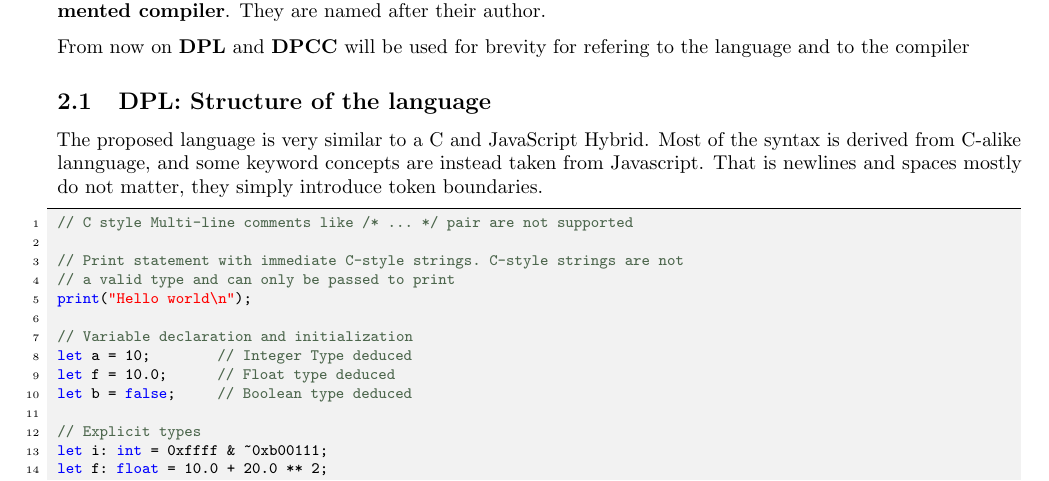
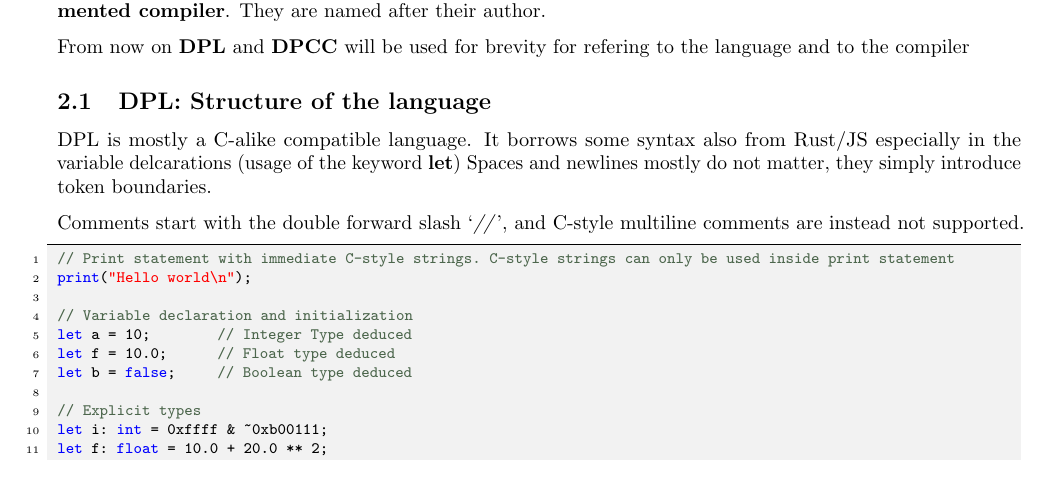
Before and after one commit to dparo/dpcc, a LaTeX document (docs/main.tex): part of page 3 of 6, cut so that both start at the same text. Compiled offline with pdfLaTeX.

Commit message:
More docs and .dpl extension

```diff
--- a/docs/main.tex
+++ b/docs/main.tex
@@ -140,15 +140,15 @@ From now on \textbf{DPL} and \textbf{DPCC} will be used for brevity for refering
 
 \subsection{DPL: Structure of the language}
 
-The proposed language is very similar to a C and JavaScript Hybrid. Most of the syntax is derived
-from C-alike lannguage, and some keyword concepts are instead taken from Javascript. That is newlines
-and spaces mostly do not matter, they simply introduce token boundaries.
+DPL is mostly a C-alike compatible language. It borrows some syntax also from Rust/JS especially
+in the variable delcarations (usage of the keyword \textbf{let})
+Spaces and newlines mostly do not matter, they simply introduce token boundaries.
+
+Comments start with the double forward slash `\emph{//}', and C-style multiline comments are
+instead not supported.
 
 \begin{lstlisting}[language=DPCC]
-// C style Multi-line comments like /* ... */  pair are not supported
-
-// Print statement with immediate C-style strings. C-style strings are not
-// a valid type and can only be passed to print
+// Print statement with immediate C-style strings. C-style strings can only be used inside print statement
 print("Hello world\n");
 
 // Variable declaration and initialization
```
Also changed, not shown: docs/main.pdf, 1 other file.
